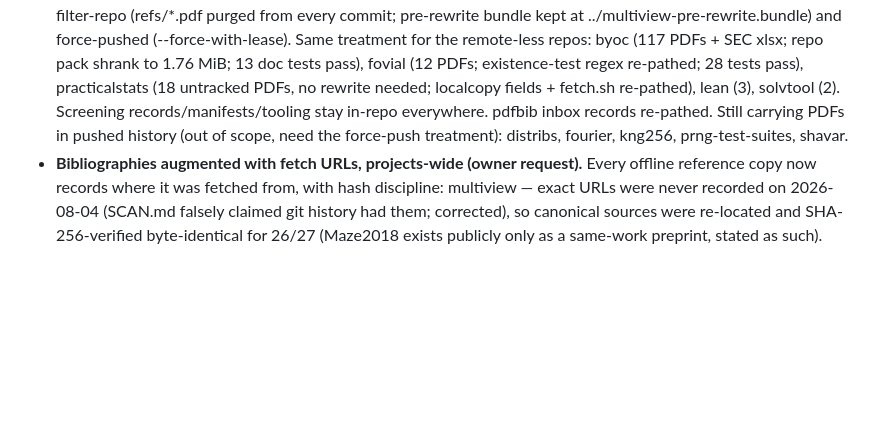
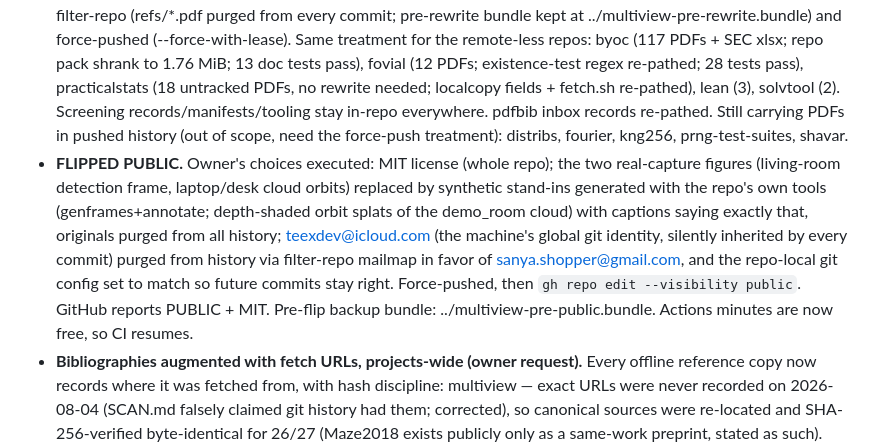
Before and after one commit to sanya-shopper/3d-multiview, a Markdown page: CONVERSATION_LOG.md, the part around the change. Drawn GitHub-style; blank space fills up the shorter version.

Commit message:
Log the public flip
Co-Authored-By: Claude Fable 5 <noreply@anthropic.com>

```diff
--- a/CONVERSATION_LOG.md
+++ b/CONVERSATION_LOG.md
@@ -5,6 +5,7 @@ Running log of development sessions in this repo, updated as we go.
 ## 2026-08-12
 
 - **Refs restructure, projects-wide.** Per the owner's updated B-rules: reference PDFs now live in the sibling tree `~/Claude/Projects/refs/<repo>/` (local use only, never pushed), keeping repos publishable without redistributing copyrighted works. multiview: 27 PDFs moved, bib notes + check_bib.py re-pathed, git history rewritten with filter-repo (refs/*.pdf purged from every commit; pre-rewrite bundle kept at ../multiview-pre-rewrite.bundle) and force-pushed (--force-with-lease). Same treatment for the remote-less repos: byoc (117 PDFs + SEC xlsx; repo pack shrank to 1.76 MiB; 13 doc tests pass), fovial (12 PDFs; existence-test regex re-pathed; 28 tests pass), practicalstats (18 untracked PDFs, no rewrite needed; localcopy fields + fetch.sh re-pathed), lean (3), solvtool (2). Screening records/manifests/tooling stay in-repo everywhere. pdfbib inbox records re-pathed. Still carrying PDFs in pushed history (out of scope, need the force-push treatment): distribs, fourier, kng256, prng-test-suites, shavar.
+- **FLIPPED PUBLIC.** Owner's choices executed: MIT license (whole repo); the two real-capture figures (living-room detection frame, laptop/desk cloud orbits) replaced by synthetic stand-ins generated with the repo's own tools (genframes+annotate; depth-shaded orbit splats of the demo_room cloud) with captions saying exactly that, originals purged from all history; teexdev@icloud.com (the machine's global git identity, silently inherited by every commit) purged from history via filter-repo mailmap in favor of sanya.shopper@gmail.com, and the repo-local git config set to match so future commits stay right. Force-pushed, then `gh repo edit --visibility public`. GitHub reports PUBLIC + MIT. Pre-flip backup bundle: ../multiview-pre-public.bundle. Actions minutes are now free, so CI resumes.
 - **Bibliographies augmented with fetch URLs, projects-wide (owner request).** Every offline reference copy now records where it was fetched from, with hash discipline: multiview — exact URLs were never recorded on 2026-08-04 (SCAN.md falsely claimed git history had them; corrected), so canonical sources were re-located and SHA-256-verified byte-identical for 26/27 (Maze2018 exists publicly only as a same-work preprint, stated as such). kng256 — 86/92 verified byte-identical (59 live, 27 via Internet Archive id_ snapshots where origins bot-block, snapshot timestamps recorded), 5 same-work with honest reasons (local PostScript→PDF conversions, locally-rendered RFC, bot-walled PNAS, drifted Wikipedia render), and 1 stray deleted: paninski-2008 was a saved 404 HTML page pretending to be a PDF, referenced by nothing. fovial joined from its MANIFEST url column (12/12; a raw % in one URL blew up the .bbl — escaped, plus literal & inside \url — its clean-build test caught it). practicalstats joined from fetch.sh (+3 browser-saved landing pages per MANIFEST). distribs joined from its fetch script (11/12; shastats-2026.pdf is generated locally from the sibling repo, honestly URL-less — same in fourier). byoc/lean/prng/shavar/solvtool already carried source URLs. All touched docs rebuilt; bib gates green everywhere.
 - **Refs restructure, part 2: the five remoted repos.** Same treatment for distribs, fourier, kng256, prng-test-suites, shavar (owner request, "avoid any trouble with the published works"): PDFs moved to `../refs/<repo>/`, bib/macro/tooling paths updated per each repo's own conventions (fourier's addendum phrasing needed a second pass — its doc test rebuilds the PDF and asserts the path in the *rendered text*, which caught it; kng256 links copies via a \localpdf href macro, redefined once in preamble.tex; distribs' PDFs were never tracked so no rewrite), histories purged with filter-repo where tracked, pre-rewrite bundles kept beside each repo, and force-with-lease pushed. Verified: zero refs/*.pdf commits in any history, all branches in sync with origin. Repos with refs dirs holding only notes/manifests (mcsys, oliveoil, randtests, digitalart) need nothing.
 - **CAPABILITY SPRINT: roadmap items 1-3 and 5-6 built, validated, and measured (three parallel agents on disjoint files + two items in the main loop; CI is billing-blocked so the gate was local `make check`, now 16 suites green).**
```
